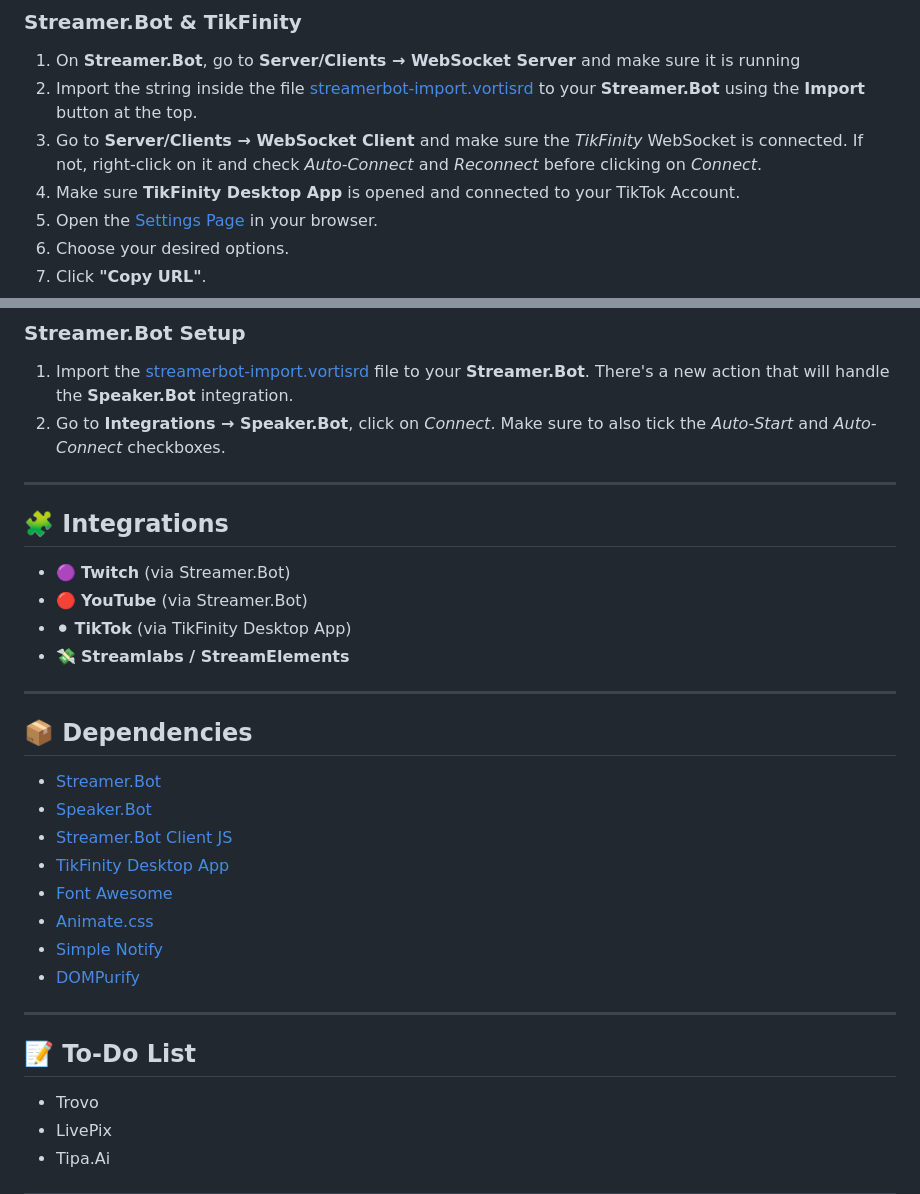
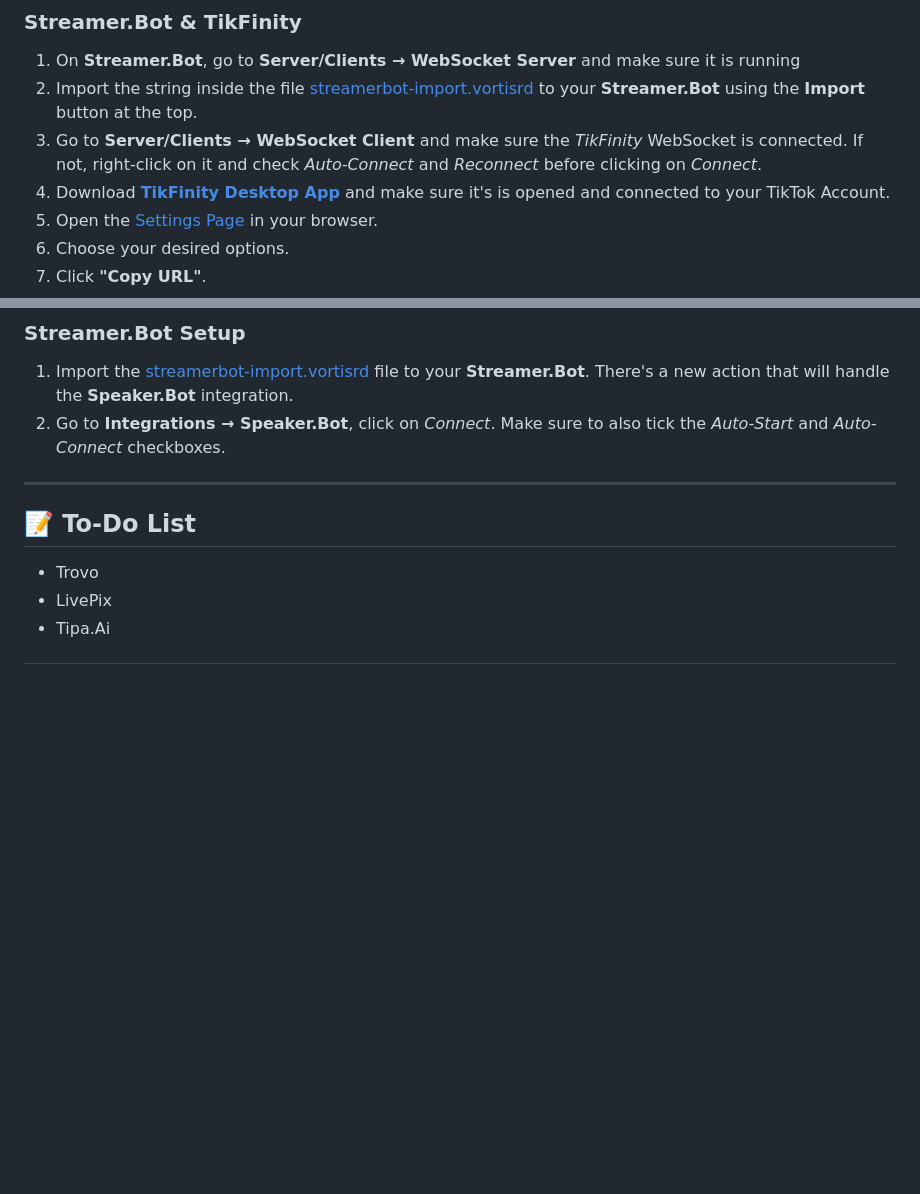
Before and after one commit to Floppy5004/chatrd, a Markdown page: README.md, 2 parts joined by grey strips. Rendered like a GitHub page; blank space fills up the shorter version.

```diff
--- a/README.md
+++ b/README.md
@@ -24,7 +24,7 @@ Make sure your **Twitch** and **YouTube** accounts are connected on **Streamer.B
 1. On **Streamer.Bot**, go to **Server/Clients → WebSocket Server** and make sure it is running
 2. Import the string inside the file [streamerbot-import.vortisrd](https://github.com/vortisrd/chatrd/blob/main/streamerbot-import.vortisrd) to your **Streamer.Bot** using the **Import** button at the top.
 3. Go to **Server/Clients → WebSocket Client** and make sure the *TikFinity* WebSocket is connected. If not, right-click on it and check *Auto-Connect* and *Reconnect* before clicking on *Connect*.
-4. Make sure **TikFinity Desktop App** is opened and connected to your TikTok Account.
+4. Download [**TikFinity Desktop App**](https://tikfinity.zerody.one/) and make sure it's is opened and connected to your TikTok Account.
 5. Open the [Settings Page](https://vortisrd.github.io/chatrd) in your browser.
 6. Choose your desired options.
 7. Click **"Copy URL"**.
@@ -65,28 +65,6 @@ Also, at any point either **Kick** or **Kick.Bot** might change their stuff, so
 ### Streamer.Bot Setup
 1. Import the [streamerbot-import.vortisrd](https://github.com/vortisrd/chatrd/blob/main/streamerbot-import.vortisrd) file to your **Streamer.Bot**. There's a new action that will handle the **Speaker.Bot** integration.
 2. Go to **Integrations → Speaker.Bot**, click on *Connect*. Make sure to also tick the *Auto-Start* and *Auto-Connect* checkboxes.
-
----
-
-## 🧩 Integrations
-
-- 🟣 **Twitch** (via Streamer.Bot)
-- 🔴 **YouTube** (via Streamer.Bot)
-- ⚫ **TikTok** (via TikFinity Desktop App)
-- 💸 **Streamlabs / StreamElements**
-
----
-
-## 📦 Dependencies
-
-- [Streamer.Bot](https://streamer.bot)
-- [Speaker.Bot](http://speaker.bot/)
-- [Streamer.Bot Client JS](https://streamerbot.github.io/client/)
-- [TikFinity Desktop App](https://tikfinity.zerody.one/)
-- [Font Awesome](https://fontawesome.com/)
-- [Animate.css](https://animate.style/)
-- [Simple Notify](https://simple-notify.github.io/simple-notify/)
-- [DOMPurify](https://github.com/cure53/DOMPurify)
 
 ---
 
```
